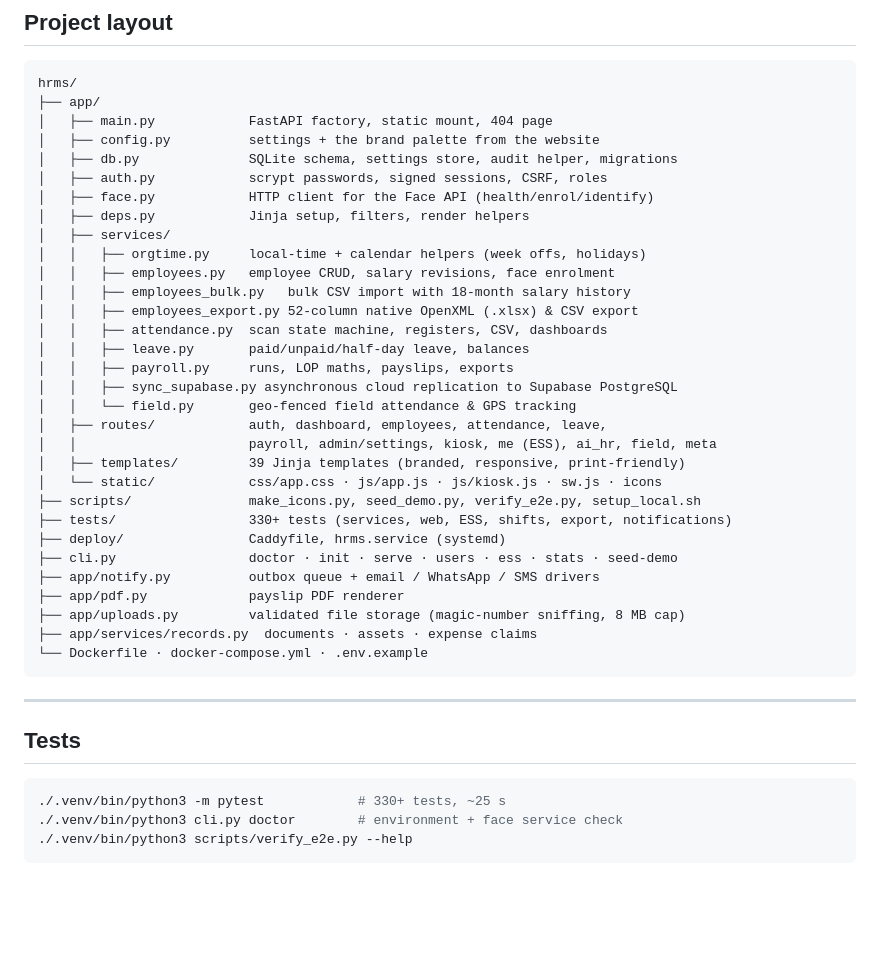
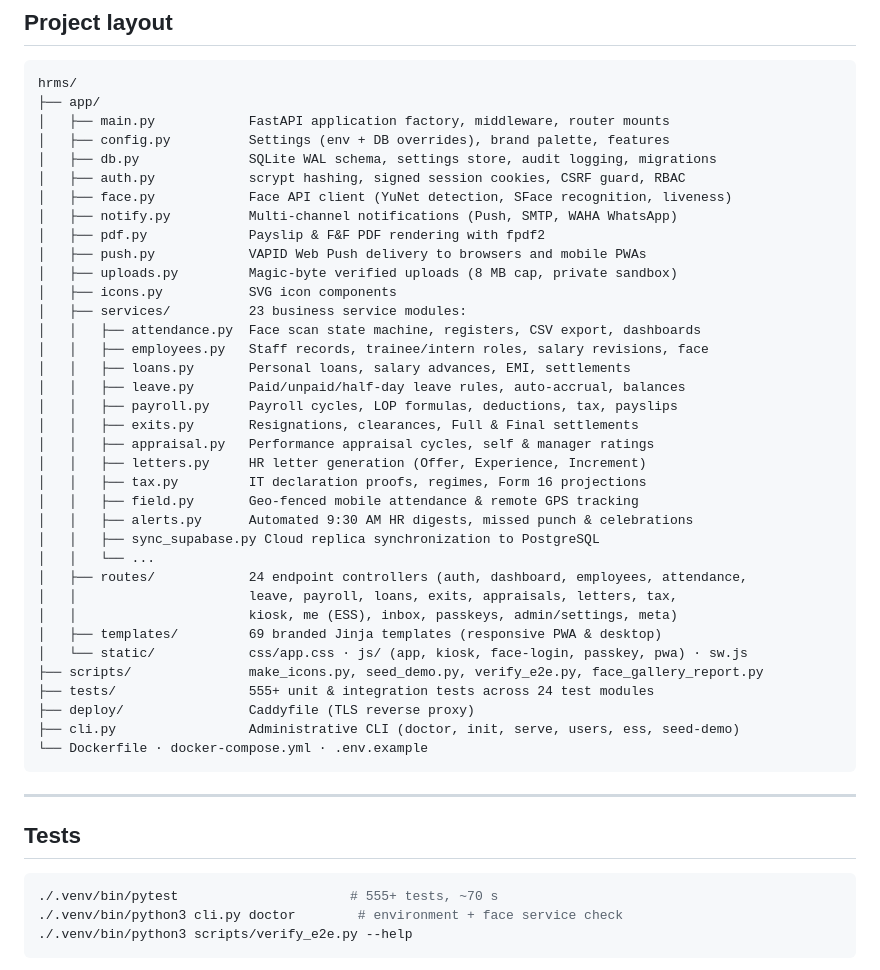
Before and after one commit to AtulBangre/fakhri-hrms, a Markdown page: README.md, the part around one of its changes. GitHub-like rendering; blank space fills up the shorter version.

Commit message:
docs: update README, DEPLOY, and HR_GUIDE with WhatsApp, WAHA, loans, and trainee features

````diff
--- a/README.md
+++ b/README.md
@@ -314,34 +321,39 @@ and are edited at **Settings** in the UI — no restart needed.
 ```
 hrms/
 ├── app/
-│   ├── main.py            FastAPI factory, static mount, 404 page
-│   ├── config.py          settings + the brand palette from the website
-│   ├── db.py              SQLite schema, settings store, audit helper, migrations
-│   ├── auth.py            scrypt passwords, signed sessions, CSRF, roles
-│   ├── face.py            HTTP client for the Face API (health/enrol/identify)
-│   ├── deps.py            Jinja setup, filters, render helpers
-│   ├── services/
-│   │   ├── orgtime.py     local-time + calendar helpers (week offs, holidays)
-│   │   ├── employees.py   employee CRUD, salary revisions, face enrolment
-│   │   ├── employees_bulk.py   bulk CSV import with 18-month salary history
-│   │   ├── employees_export.py 52-column native OpenXML (.xlsx) & CSV export
-│   │   ├── attendance.py  scan state machine, registers, CSV, dashboards
-│   │   ├── leave.py       paid/unpaid/half-day leave, balances
-│   │   ├── payroll.py     runs, LOP maths, payslips, exports
-│   │   ├── sync_supabase.py asynchronous cloud replication to Supabase PostgreSQL
-│   │   └── field.py       geo-fenced field attendance & GPS tracking
-│   ├── routes/            auth, dashboard, employees, attendance, leave,
-│   │                      payroll, admin/settings, kiosk, me (ESS), ai_hr, field, meta
-│   ├── templates/         39 Jinja templates (branded, responsive, print-friendly)
-│   └── static/            css/app.css · js/app.js · js/kiosk.js · sw.js · icons
-├── scripts/               make_icons.py, seed_demo.py, verify_e2e.py, setup_local.sh
-├── tests/                 330+ tests (services, web, ESS, shifts, export, notifications)
-├── deploy/                Caddyfile, hrms.service (systemd)
-├── cli.py                 doctor · init · serve · users · ess · stats · seed-demo
-├── app/notify.py          outbox queue + email / WhatsApp / SMS drivers
-├── app/pdf.py             payslip PDF renderer
-├── app/uploads.py         validated file storage (magic-number sniffing, 8 MB cap)
-├── app/services/records.py  documents · assets · expense claims
+│   ├── main.py            FastAPI application factory, middleware, router mounts
+│   ├── config.py          Settings (env + DB overrides), brand palette, features
+│   ├── db.py              SQLite WAL schema, settings store, audit logging, migrations
+│   ├── auth.py            scrypt hashing, signed session cookies, CSRF guard, RBAC
+│   ├── face.py            Face API client (YuNet detection, SFace recognition, liveness)
+│   ├── notify.py          Multi-channel notifications (Push, SMTP, WAHA WhatsApp)
+│   ├── pdf.py             Payslip & F&F PDF rendering with fpdf2
+│   ├── push.py            VAPID Web Push delivery to browsers and mobile PWAs
+│   ├── uploads.py         Magic-byte verified uploads (8 MB cap, private sandbox)
+│   ├── icons.py           SVG icon components
+│   ├── services/          23 business service modules:
+│   │   ├── attendance.py  Face scan state machine, registers, CSV export, dashboards
+│   │   ├── employees.py   Staff records, trainee/intern roles, salary revisions, face
+│   │   ├── loans.py       Personal loans, salary advances, EMI, settlements
+│   │   ├── leave.py       Paid/unpaid/half-day leave rules, auto-accrual, balances
+│   │   ├── payroll.py     Payroll cycles, LOP formulas, deductions, tax, payslips
+│   │   ├── exits.py       Resignations, clearances, Full & Final settlements
+│   │   ├── appraisal.py   Performance appraisal cycles, self & manager ratings
+│   │   ├── letters.py     HR letter generation (Offer, Experience, Increment)
+│   │   ├── tax.py         IT declaration proofs, regimes, Form 16 projections
+│   │   ├── field.py       Geo-fenced mobile attendance & remote GPS tracking
+│   │   ├── alerts.py      Automated 9:30 AM HR digests, missed punch & celebrations
+│   │   ├── sync_supabase.py Cloud replica synchronization to PostgreSQL
+│   │   └── ...
+│   ├── routes/            24 endpoint controllers (auth, dashboard, employees, attendance,
+│   │                      leave, payroll, loans, exits, appraisals, letters, tax,
+│   │                      kiosk, me (ESS), inbox, passkeys, admin/settings, meta)
+│   ├── templates/         69 branded Jinja templates (responsive PWA & desktop)
+│   └── static/            css/app.css · js/ (app, kiosk, face-login, passkey, pwa) · sw.js
+├── scripts/               make_icons.py, seed_demo.py, verify_e2e.py, face_gallery_report.py
+├── tests/                 555+ unit & integration tests across 24 test modules
+├── deploy/                Caddyfile (TLS reverse proxy)
+├── cli.py                 Administrative CLI (doctor, init, serve, users, ess, seed-demo)
 └── Dockerfile · docker-compose.yml · .env.example
 ```
 
@@ -350,7 +362,7 @@ hrms/
 ## Tests
 
 ```bash
-./.venv/bin/python3 -m pytest            # 330+ tests, ~25 s
+./.venv/bin/pytest                      # 555+ tests, ~70 s
 ./.venv/bin/python3 cli.py doctor        # environment + face service check
 ./.venv/bin/python3 scripts/verify_e2e.py --help
 ```
````
Also changed, not shown: other parts of README.md (+22 -15 lines), docs/DEPLOY.md (+35 -11 lines), docs/HR_GUIDE.md (+61 -6 lines).
